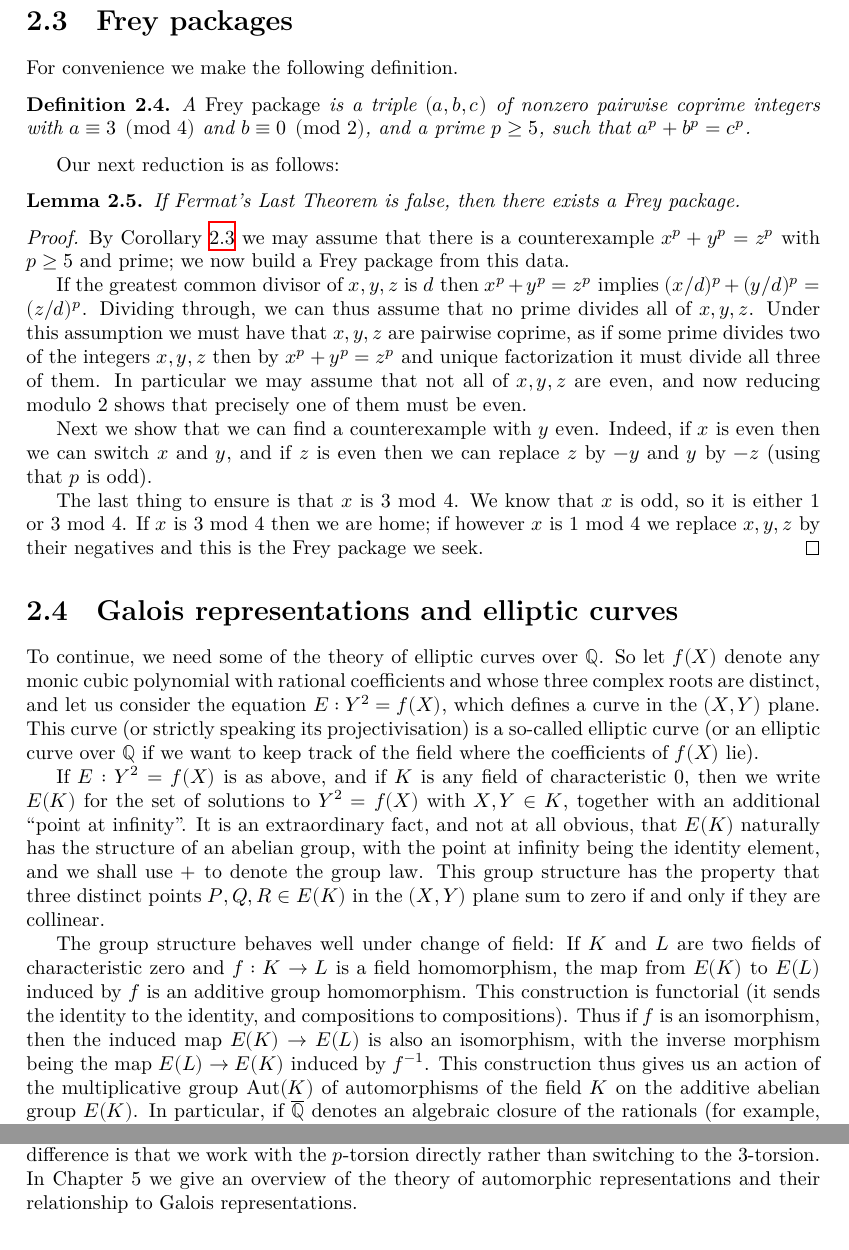
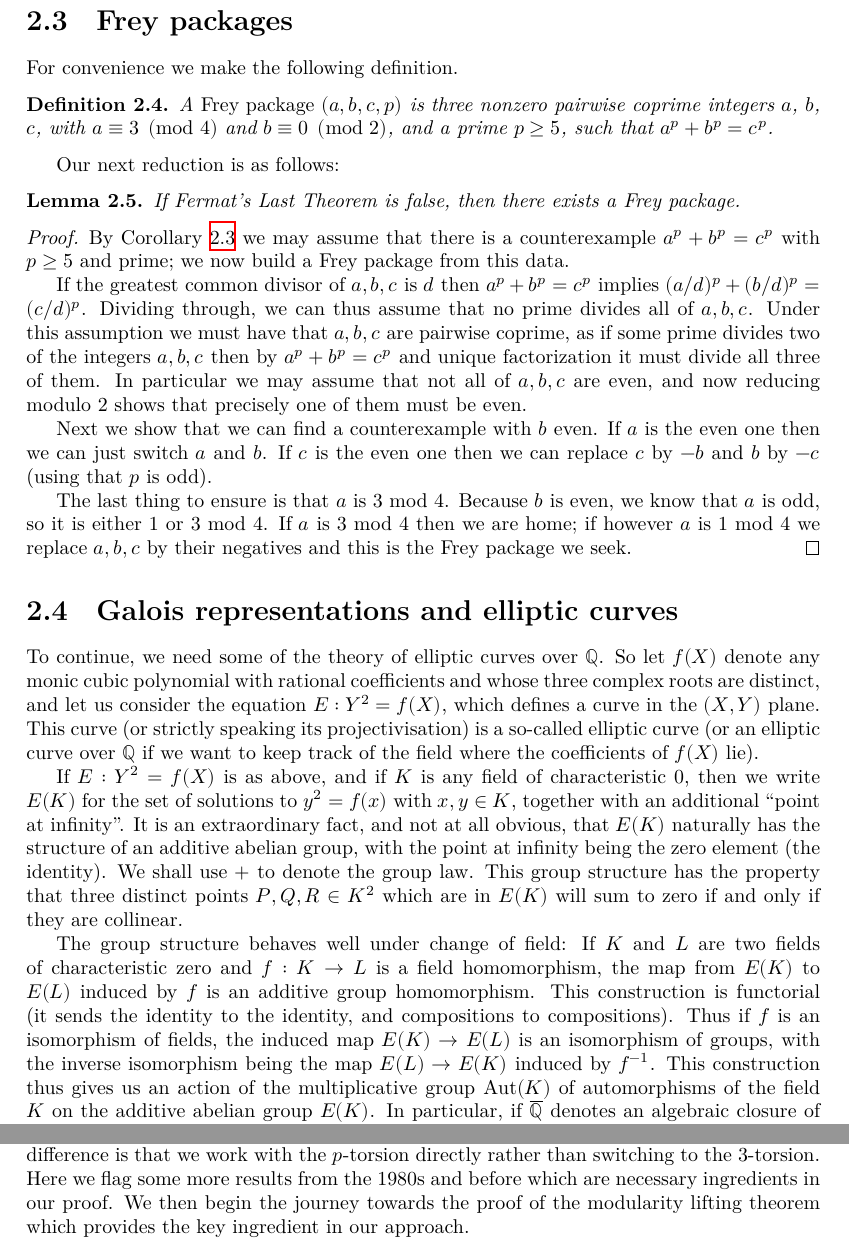
Before and after one commit to ImperialCollegeLondon/FLT, a LaTeX thesis (blueprint/src/print.tex, which reads blueprint/src/chapter/ch02reductions.tex): two parts of pages 4 and 6 of 14, joined at a grey line, cut so that both start at the same text. Compiled offline with XeLaTeX.

Commit message:
tinkering with ch2

```diff
--- a/blueprint/src/chapter/ch02reductions.tex
+++ b/blueprint/src/chapter/ch02reductions.tex
@@ -36,27 +36,27 @@ Euler proved Fermat's Last Theorem for $p=3$; at the time of writing this is not
 
 For convenience we make the following definition.
 
-\begin{definition}\label{Frey_package}\lean{FLT.FreyPackage}\leanok A \emph{Frey package} is a triple $(a,b,c)$ of nonzero pairwise coprime integers with $a\equiv3\pmod4$ and $b\equiv0\pmod2$, and a prime $p\geq5$, such that $a^p+b^p=c^p$.\end{definition}
+\begin{definition}\label{Frey_package}\lean{FLT.FreyPackage}\leanok A \emph{Frey package} $(a,b,c,p)$ is three nonzero pairwise coprime integers $a$, $b$, $c$, with $a\equiv3\pmod4$ and $b\equiv0\pmod2$, and a prime $p\geq5$, such that $a^p+b^p=c^p$.\end{definition}
 
 Our next reduction is as follows:
 
 \begin{lemma}\label{Frey_package_of_FLT_counterex}\lean{FLT.FreyPackage.of_not_FermatLastTheorem}\leanok
   If Fermat's Last Theorem is false, then there exists a Frey package.
 \end{lemma}
-\begin{proof}\uses{Frey_package, WLOG_p_ge_5} By Corollary \ref{WLOG_p_ge_5} we may assume that there is a counterexample $x^p+y^p=z^p$ with $p\geq 5$ and prime; we now build a Frey package from this data.
+\begin{proof}\uses{Frey_package, WLOG_p_ge_5} By Corollary \ref{WLOG_p_ge_5} we may assume that there is a counterexample $a^p+b^p=c^p$ with $p\geq 5$ and prime; we now build a Frey package from this data.
 
-  If the greatest common divisor of $x,y,z$ is $d$ then $x^p+y^p=z^p$ implies $(x/d)^p+(y/d)^p=(z/d)^p$. Dividing through, we can thus assume that no prime divides all of $x,y,z$. Under this assumption we must have that $x,y,z$ are pairwise coprime, as if some prime divides two of the integers $x,y,z$ then by $x^p+y^p=z^p$ and unique factorization it must divide all three of them. In particular we may assume that not all of $x,y,z$ are even, and now reducing modulo~2 shows that precisely one of them must be even.
+  If the greatest common divisor of $a,b,c$ is $d$ then $a^p+b^p=c^p$ implies $(a/d)^p+(b/d)^p=(c/d)^p$. Dividing through, we can thus assume that no prime divides all of $a,b,c$. Under this assumption we must have that $a,b,c$ are pairwise coprime, as if some prime divides two of the integers $a,b,c$ then by $a^p+b^p=c^p$ and unique factorization it must divide all three of them. In particular we may assume that not all of $a,b,c$ are even, and now reducing modulo~2 shows that precisely one of them must be even.
 
-  Next we show that we can find a counterexample with $y$ even. Indeed, if $x$ is even then we can switch $x$ and $y$, and if $z$ is even then we can replace $z$ by $-y$ and $y$ by $-z$ (using that $p$ is odd).
+  Next we show that we can find a counterexample with $b$ even. If $a$ is the even one then we can just switch $a$ and $b$. If $c$ is the even one then we can replace $c$ by $-b$ and $b$ by $-c$ (using that $p$ is odd).
 
-  The last thing to ensure is that $x$ is 3 mod~4. We know that $x$ is odd, so it is either~1 or~3 mod~4. If $x$ is 3 mod~4 then we are home; if however $x$ is 1 mod~4 we replace $x,y,z$ by their negatives and this is the Frey package we seek.
+  The last thing to ensure is that $a$ is 3 mod~4. Because $b$ is even, we know that $a$ is odd, so it is either~1 or~3 mod~4. If $a$ is 3 mod~4 then we are home; if however $a$ is 1 mod~4 we replace $a,b,c$ by their negatives and this is the Frey package we seek.
 \end{proof}
 
 \section{Galois representations and elliptic curves}
 
 To continue, we need some of the theory of elliptic curves over $\Q$. So let $f(X)$ denote any monic cubic polynomial with rational coefficients and whose three complex roots are distinct, and let us consider the equation $E:Y^2=f(X)$, which defines a curve in the $(X,Y)$ plane. This curve (or strictly speaking its projectivisation) is a so-called elliptic curve (or an elliptic curve over $\Q$ if we want to keep track of the field where the coefficients of $f(X)$ lie).
 
-If $E:Y^2=f(X)$ is as above, and if $K$ is any field of characteristic 0, then we write $E(K)$ for the set of solutions to $Y^2=f(X)$ with $X,Y\in K$, together with an additional ``point at infinity''. It is an extraordinary fact, and not at all obvious, that $E(K)$ naturally has the structure of an abelian group, with the point at infinity being the identity element, and we shall use $+$ to denote the group law. This group structure has the property that three distinct points $P,Q,R\in E(K)$ in the $(X,Y)$ plane sum to zero if and only if they are collinear.
+If $E:Y^2=f(X)$ is as above, and if $K$ is any field of characteristic 0, then we write $E(K)$ for the set of solutions to $y^2=f(x)$ with $x,y\in K$, together with an additional ``point at infinity''. It is an extraordinary fact, and not at all obvious, that $E(K)$ naturally has the structure of an additive abelian group, with the point at infinity being the zero element (the identity). We shall use $+$ to denote the group law. This group structure has the property that three distinct points $P,Q,R\in K^2$ which are in $E(K)$ will sum to zero if and only if they are collinear.
 
-The group structure behaves well under change of field: If $K$ and $L$ are two fields of characteristic zero and $f:K\to L$ is a field homomorphism, the map from $E(K)$ to $E(L)$ induced by $f$ is an additive group homomorphism. This construction is functorial (it sends the identity to the identity, and compositions to compositions). Thus if $f$ is an isomorphism, then the induced map $E(K)\to E(L)$ is also an isomorphism, with the inverse morphism being the map $E(L)\to E(K)$ induced by $f^{-1}$. This construction thus gives us an action of the multiplicative group $\Aut(K)$ of automorphisms of the field $K$ on the additive abelian group $E(K)$. In particular, if $\Qbar$ denotes an algebraic closure of the rationals (for example, the algebraic numbers in $\bbC$) and if $\GQ$ denotes the group of field isomorphisms $\Qbar\to\Qbar$, then for any elliptic curve $E$ over $\Q$ we have an action of $\GQ$ on the additive abelian group $E(\Qbar)$.
+The group structure behaves well under change of field: If $K$ and $L$ are two fields of characteristic zero and $f:K\to L$ is a field homomorphism, the map from $E(K)$ to $E(L)$ induced by $f$ is an additive group homomorphism. This construction is functorial (it sends the identity to the identity, and compositions to compositions). Thus if $f$ is an isomorphism of fields, the induced map $E(K)\to E(L)$ is an isomorphism of groups, with the inverse isomorphism being the map $E(L)\to E(K)$ induced by $f^{-1}$. This construction thus gives us an action of the multiplicative group $\Aut(K)$ of automorphisms of the field $K$ on the additive abelian group $E(K)$. In particular, if $\Qbar$ denotes an algebraic closure of the rationals (for example, the algebraic numbers in $\bbC$) and if $\GQ$ denotes the group of field isomorphisms $\Qbar\to\Qbar$, then for any elliptic curve $E$ over $\Q$ we have an action of $\GQ$ on the additive abelian group $E(\Qbar)$.
 
@@ -99,4 +99,4 @@ We deduce
 Indeed, if Fermat's Last Theorem is false then there is a Frey package $(a,b,c,p)$ by~\ref{Frey_package_of_FLT_counterex}, contradicting Corollary~\ref{no_Frey_package}.
 \end{proof}
 
-The structure of the rest of this document is as follows. In Chapter 3 we develop some of the basic theory of elliptic curves and the Galois representations attached to their $p$-torsion subgroups. We then apply this theory to the Frey curve, deducing in particular how Mazur's result on torsion subgroups of elliptic curves implies Theorem~\ref{Mazur_on_Frey_curve}, the assertion that $\rho$ cannot be reducible. In Chapter~\ref{ch_overview} we give a high-level overview of our strategy to prove that $\rho$ cannot be irreducible, which diverges from the original approach taken by Wiles; one key difference is that we work with the $p$-torsion directly rather than switching to the 3-torsion. In Chapter 5 we give an overview of the theory of automorphic representations and their relationship to Galois representations.
+The structure of the rest of this document is as follows. In Chapter 3 we develop some of the basic theory of elliptic curves and the Galois representations attached to their $p$-torsion subgroups. We then apply this theory to the Frey curve, deducing in particular how Mazur's result on torsion subgroups of elliptic curves implies Theorem~\ref{Mazur_on_Frey_curve}, the assertion that $\rho$ cannot be reducible. In Chapter~\ref{ch_overview} we give a high-level overview of our strategy to prove that $\rho$ cannot be irreducible, which diverges from the original approach taken by Wiles; one key difference is that we work with the $p$-torsion directly rather than switching to the 3-torsion. Here we flag some more results from the 1980s and before which are necessary ingredients in our proof. We then begin the journey towards the proof of the modularity lifting theorem which provides the key ingredient in our approach.
```
Also changed, not shown: blueprint/src/chapter/ch02reductions.tex (8 more changed lines).
